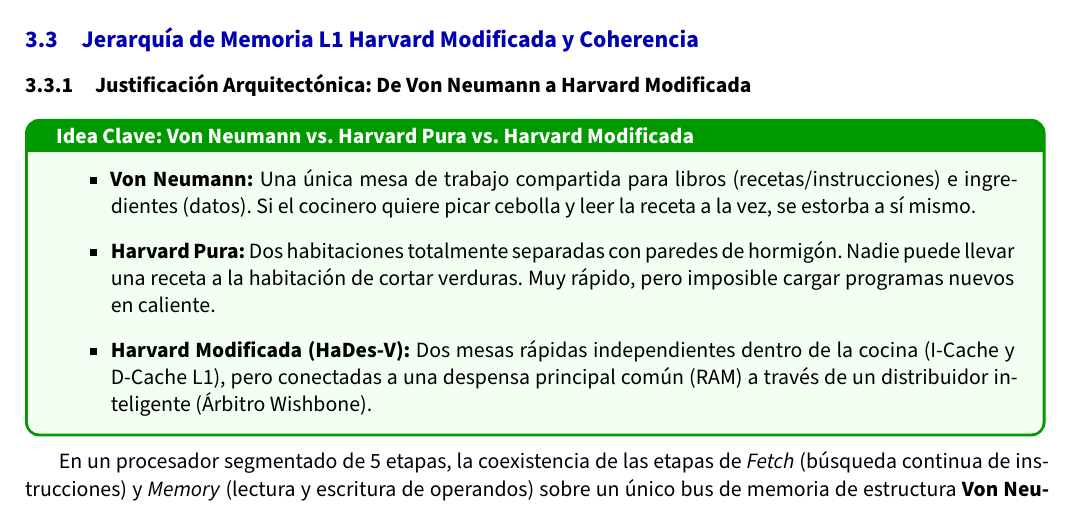
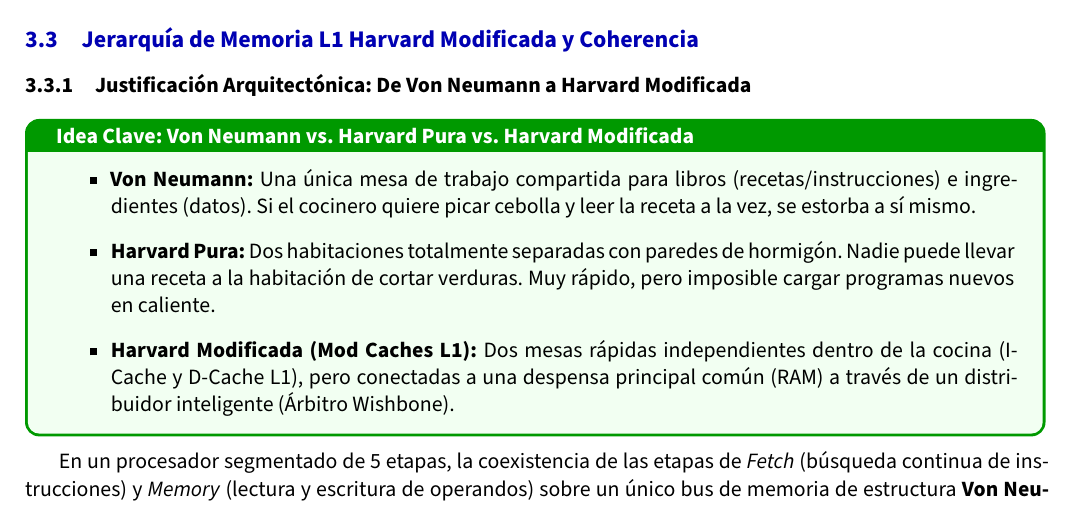
Before and after one commit to jhg45-ua/hades-v-report, a LaTeX paper (latex/informe.tex): part of page 7 of 16, cut so that both start at the same text. Compiled offline with XeLaTeX; a missing font is replaced by an installed copy or a similar font.

Commit message:
little fix

```diff
--- a/latex/informe.tex
+++ b/latex/informe.tex
@@ -484,7 +484,7 @@ que redirige el PC \textbf{a coste de 0 ciclos de parada o purga}.
     cebolla y leer la receta a la vez, se estorba a sí mismo.
     \item \textbf{Harvard Pura:} Dos habitaciones totalmente separadas con paredes de hormigón. Nadie puede llevar una receta a la habitación de cortar verduras.
     Muy rápido, pero imposible cargar programas nuevos en caliente.
-    \item \textbf{Harvard Modificada (HaDes-V):} Dos mesas rápidas independientes dentro de la cocina (I-Cache y D-Cache L1), pero conectadas a una despensa
+    \item \textbf{Harvard Modificada (Mod Caches L1):} Dos mesas rápidas independientes dentro de la cocina (I-Cache y D-Cache L1), pero conectadas a una despensa
     principal común (RAM) a través de un distribuidor inteligente (Árbitro Wishbone).
 \end{itemize}
 \end{conceptbox}
```
